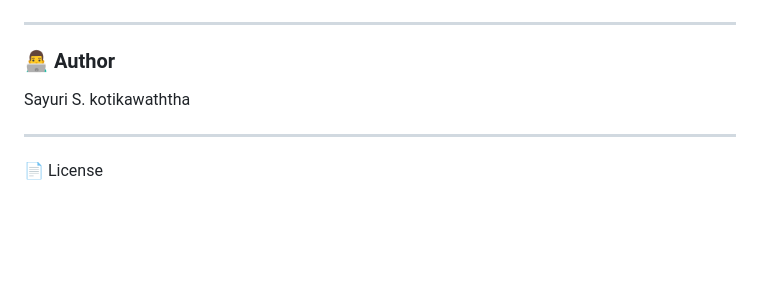
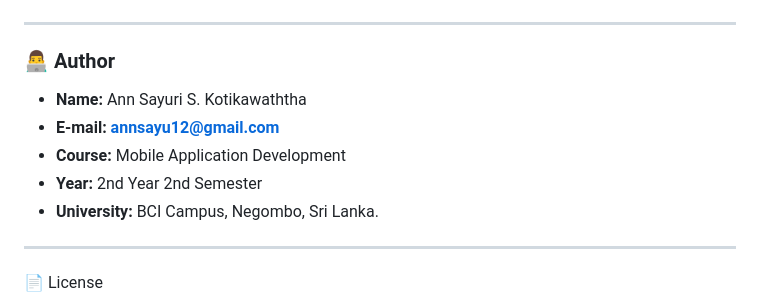
Before and after one commit to annsayuri/SmartSpend-ExpenseTracker, a Markdown page: README.md, the part around the change. Rendered like a GitHub page; blank space fills up the shorter version.

```diff
--- a/README.md
+++ b/README.md
@@ -107,7 +107,12 @@ CREATE TABLE budget(
 
 ### 👨‍💻 Author
 
-Sayuri S. kotikawaththa
+- **Name:** Ann Sayuri S. Kotikawaththa
+- **E-mail:** **[annsayu12@gmail.com](mailto:annsayu12@gmail.com)**
+- **Course:** Mobile Application Development
+- **Year:** 2nd Year 2nd Semester
+- **University:** BCI Campus, Negombo, Sri Lanka.
+
 
 ---
 
```
